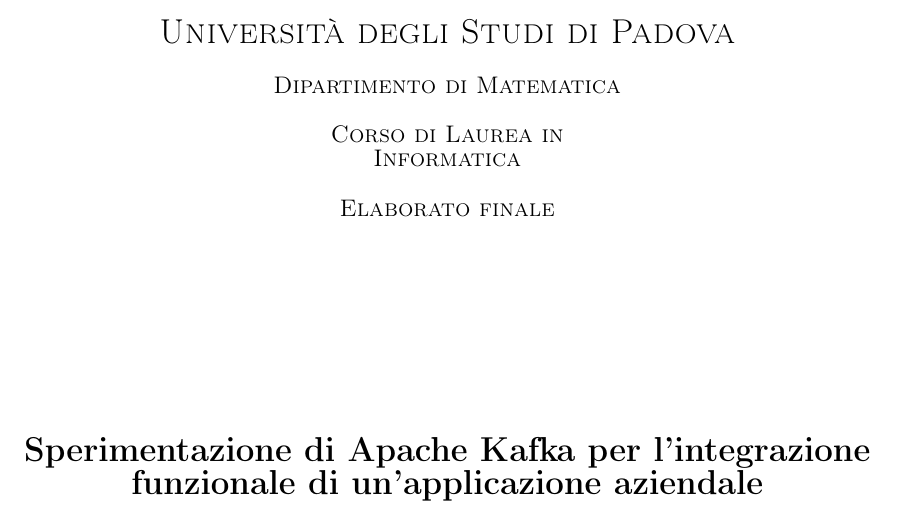
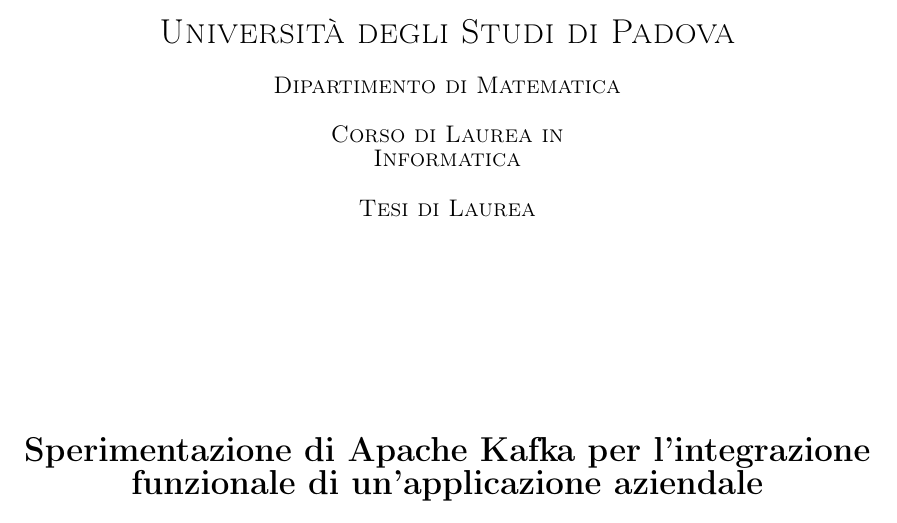
Before and after one commit to Andrea-Dorigo/tesi-di-laurea, a LaTeX document (tesi.tex): part of page 1 of 7, cut so that both start at the same text. Compiled offline with pdfLaTeX.

Commit message:
Update title -> tesi di laurea

```diff
--- a/tesi.tex
+++ b/tesi.tex
@@ -81,7 +81,7 @@
 \textsc{\large Corso di Laurea in}\\
 \textsc{\large Informatica}\\
 \vspace{0.45cm}
-\textsc{\large Elaborato finale}\\
+\textsc{\large Tesi di Laurea}\\
 \vfill
 % Title
 { \LARGE \bfseries Sperimentazione di Apache Kafka per l'integrazione funzionale di un'applicazione aziendale}\\
```
